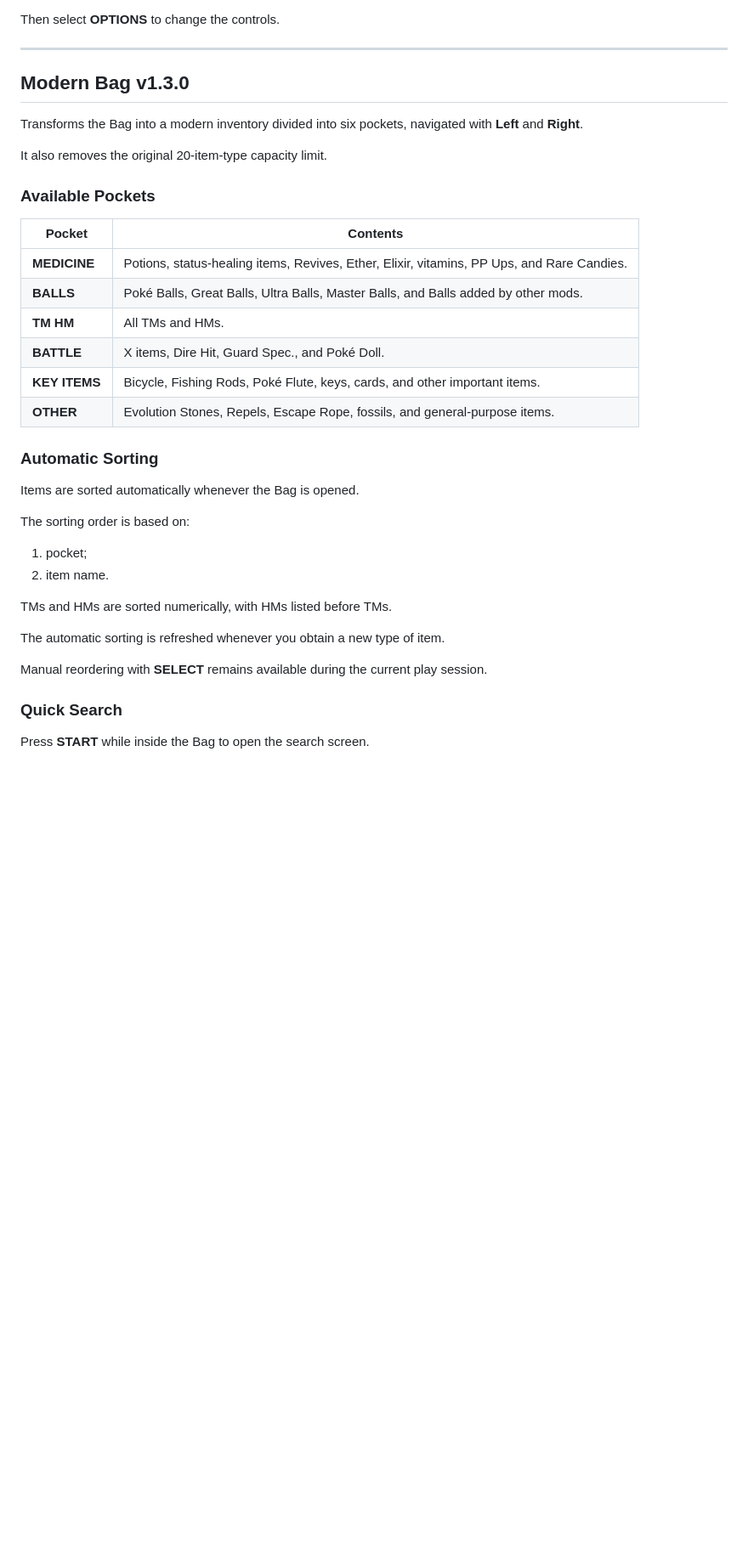
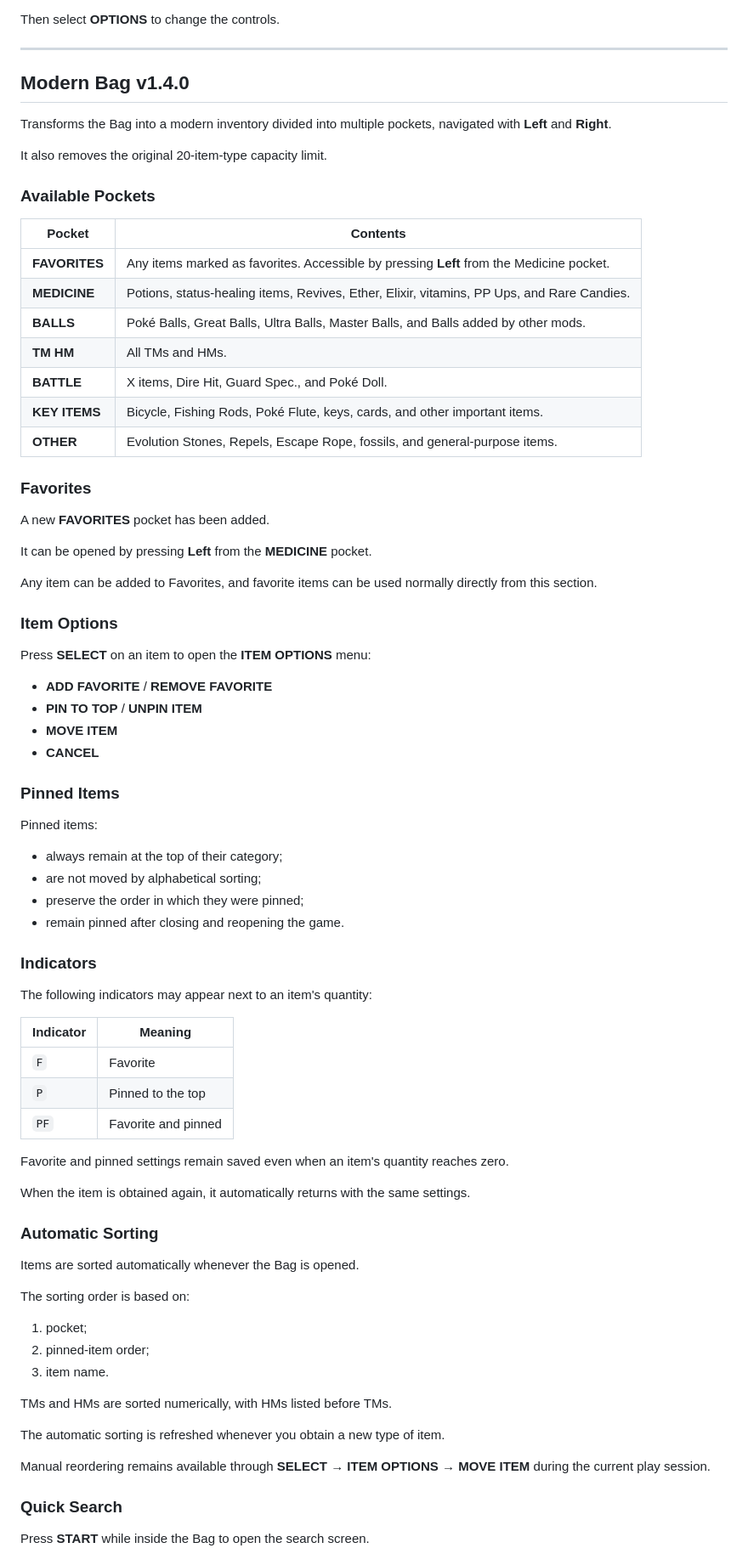
Before and after one commit to FAFF0x/gen1recomp, a Markdown page: README.md, the part around one of its changes. Shown at 85% size. Rendered like a GitHub page; blank space fills up the shorter version.

```diff
--- a/README.md
+++ b/README.md
@@ -218,9 +218,9 @@ Then select **OPTIONS** to change the controls.
 
 ---
 
-## Modern Bag v1.3.0
+## Modern Bag v1.4.0
 
-Transforms the Bag into a modern inventory divided into six pockets, navigated with **Left** and **Right**.
+Transforms the Bag into a modern inventory divided into multiple pockets, navigated with **Left** and **Right**.
 
 It also removes the original 20-item-type capacity limit.
 
@@ -228,12 +228,53 @@ It also removes the original 20-item-type capacity limit.
 
 | Pocket | Contents |
 |---|---|
+| **FAVORITES** | Any items marked as favorites. Accessible by pressing **Left** from the Medicine pocket. |
 | **MEDICINE** | Potions, status-healing items, Revives, Ether, Elixir, vitamins, PP Ups, and Rare Candies. |
 | **BALLS** | Poké Balls, Great Balls, Ultra Balls, Master Balls, and Balls added by other mods. |
 | **TM HM** | All TMs and HMs. |
 | **BATTLE** | X items, Dire Hit, Guard Spec., and Poké Doll. |
 | **KEY ITEMS** | Bicycle, Fishing Rods, Poké Flute, keys, cards, and other important items. |
 | **OTHER** | Evolution Stones, Repels, Escape Rope, fossils, and general-purpose items. |
+
+### Favorites
+
+A new **FAVORITES** pocket has been added.
+
+It can be opened by pressing **Left** from the **MEDICINE** pocket.
+
+Any item can be added to Favorites, and favorite items can be used normally directly from this section.
+
+### Item Options
+
+Press **SELECT** on an item to open the **ITEM OPTIONS** menu:
+
+- **ADD FAVORITE** / **REMOVE FAVORITE**
+- **PIN TO TOP** / **UNPIN ITEM**
+- **MOVE ITEM**
+- **CANCEL**
+
+### Pinned Items
+
+Pinned items:
+
+- always remain at the top of their category;
+- are not moved by alphabetical sorting;
+- preserve the order in which they were pinned;
+- remain pinned after closing and reopening the game.
+
+### Indicators
+
+The following indicators may appear next to an item's quantity:
+
+| Indicator | Meaning |
+|---|---|
+| `F` | Favorite |
+| `P` | Pinned to the top |
+| `PF` | Favorite and pinned |
+
+Favorite and pinned settings remain saved even when an item's quantity reaches zero.
+
+When the item is obtained again, it automatically returns with the same settings.
 
 ### Automatic Sorting
 
@@ -242,13 +283,14 @@ Items are sorted automatically whenever the Bag is opened.
 The sorting order is based on:
 
 1. pocket;
-2. item name.
+2. pinned-item order;
+3. item name.
 
 TMs and HMs are sorted numerically, with HMs listed before TMs.
 
 The automatic sorting is refreshed whenever you obtain a new type of item.
 
-Manual reordering with **SELECT** remains available during the current play session.
+Manual reordering remains available through **SELECT → ITEM OPTIONS → MOVE ITEM** during the current play session.
 
 ### Quick Search
 
```
Also changed, not shown: other parts of README.md (+1 -1 lines).
